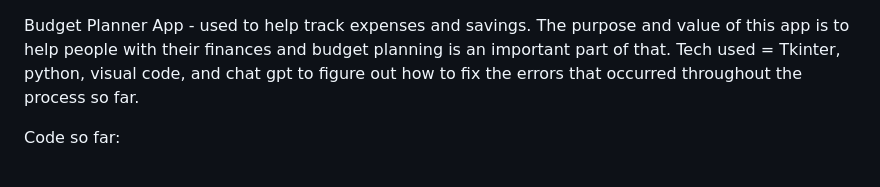
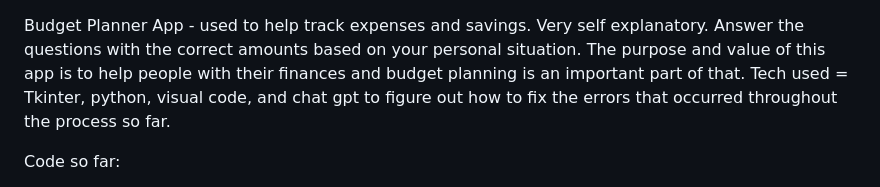
Before and after one commit to ambersee/CSIS516, a Markdown page: README.md, the part around the change. Rendered like a GitHub page.

```diff
--- a/README.md
+++ b/README.md
@@ -1,4 +1,5 @@
 Budget Planner App - used to help track expenses and savings.
+Very self explanatory. Answer the questions with the correct amounts based on your personal situation.
 The purpose and value of this app is to help people with their finances and budget planning is an important part of that.
 Tech used = Tkinter, python, visual code, and chat gpt to figure out how to fix the errors that occurred throughout the process so far.
 
```
